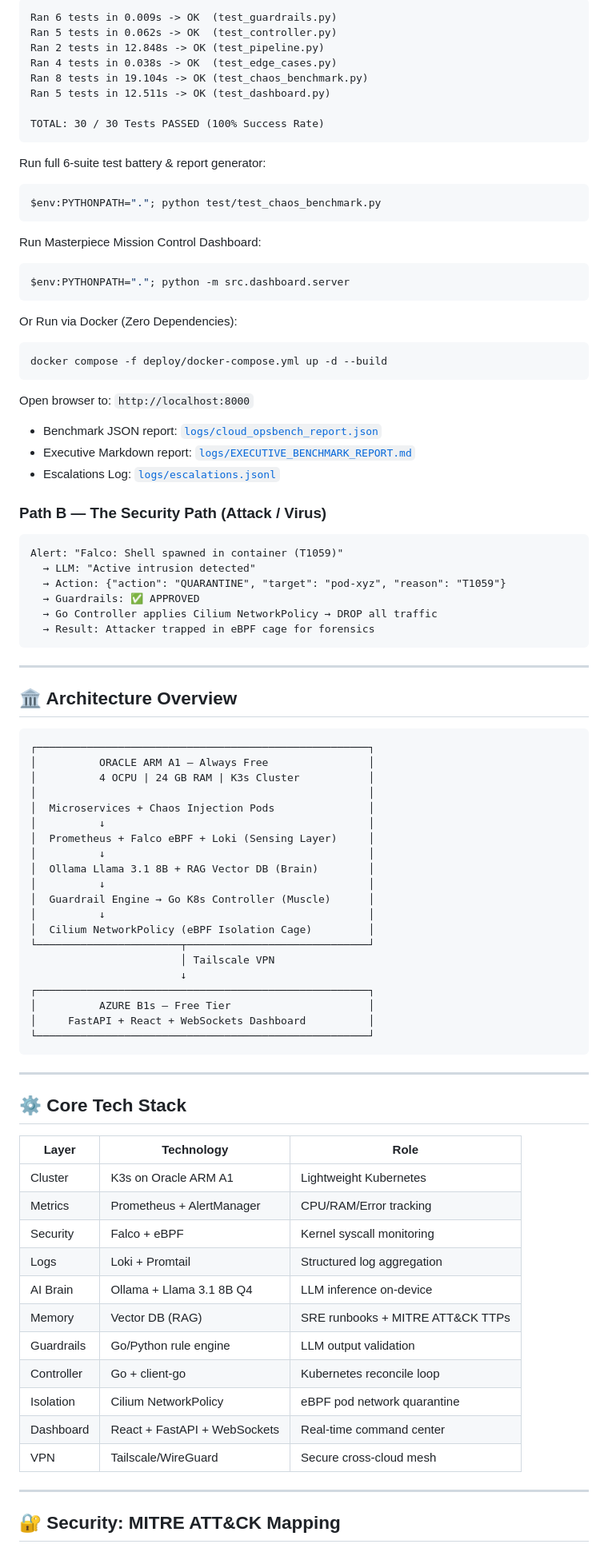
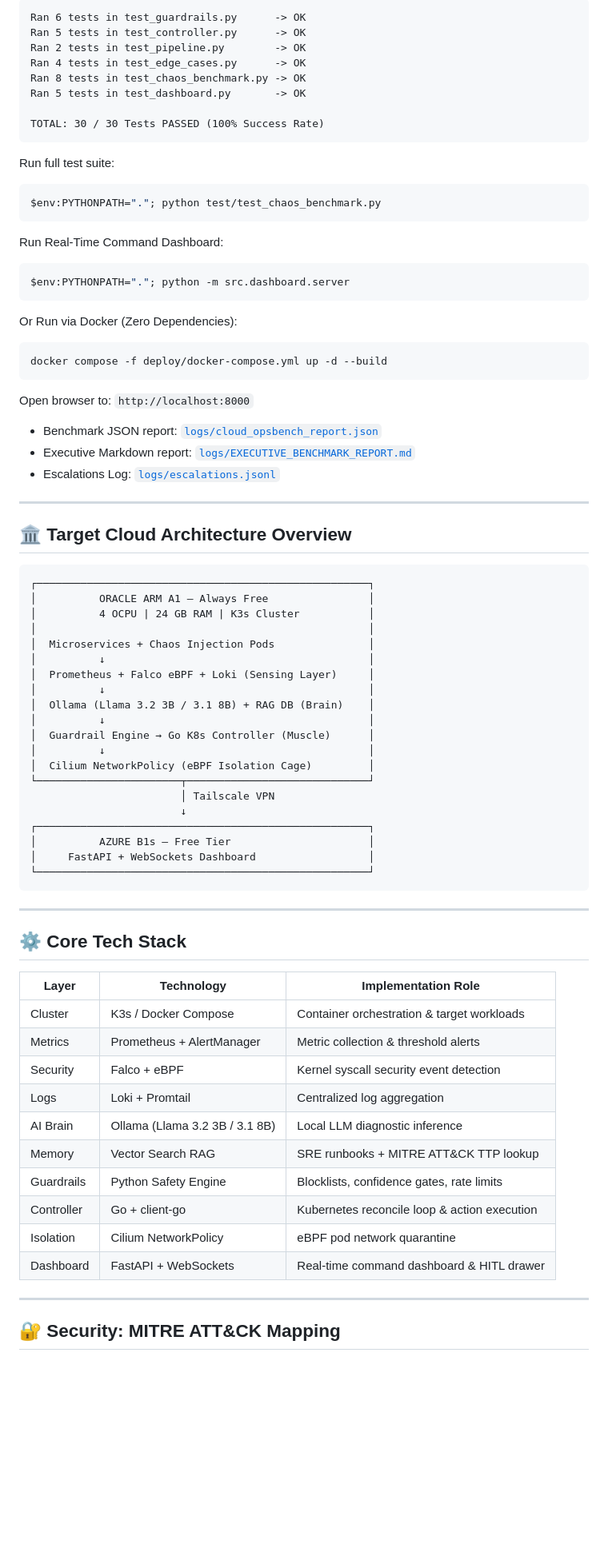
Before and after one commit to damnkrishna/Aegis-SRE, a Markdown page: README.md, the part around one of its changes. Shown at 80% size. Rendered like a GitHub page; blank space fills up the shorter version.

````diff
--- a/README.md
+++ b/README.md
@@ -55,21 +83,21 @@ Aegis-SRE is benchmarked against the 8 real-world microservice failure categorie
 
 ```text
-Ran 6 tests in 0.009s -> OK  (test_guardrails.py)
-Ran 5 tests in 0.062s -> OK  (test_controller.py)
-Ran 2 tests in 12.848s -> OK (test_pipeline.py)
-Ran 4 tests in 0.038s -> OK  (test_edge_cases.py)
-Ran 8 tests in 19.104s -> OK (test_chaos_benchmark.py)
-Ran 5 tests in 12.511s -> OK (test_dashboard.py)
+Ran 6 tests in test_guardrails.py      -> OK
+Ran 5 tests in test_controller.py      -> OK
+Ran 2 tests in test_pipeline.py        -> OK
+Ran 4 tests in test_edge_cases.py      -> OK
+Ran 8 tests in test_chaos_benchmark.py -> OK
+Ran 5 tests in test_dashboard.py       -> OK
 
 TOTAL: 30 / 30 Tests PASSED (100% Success Rate)
 ```
 
-Run full 6-suite test battery & report generator:
+Run full test suite:
 ```powershell
 $env:PYTHONPATH="."; python test/test_chaos_benchmark.py
 ```
 
-Run Masterpiece Mission Control Dashboard:
+Run Real-Time Command Dashboard:
 ```powershell
 $env:PYTHONPATH="."; python -m src.dashboard.server
 ```
@@ -84,21 +112,11 @@ Open browser to: `http://localhost:8000`
 - Executive Markdown report: [`logs/EXECUTIVE_BENCHMARK_REPORT.md`](file:///c:/dev/aegis-sre/logs/EXECUTIVE_BENCHMARK_REPORT.md)
 - Escalations Log: [`logs/escalations.jsonl`](file:///c:/dev/aegis-sre/logs/escalations.jsonl)
 
-### Path B — The Security Path (Attack / Virus)
-```
-Alert: "Falco: Shell spawned in container (T1059)"
-  → LLM: "Active intrusion detected"
-  → Action: {"action": "QUARANTINE", "target": "pod-xyz", "reason": "T1059"}
-  → Guardrails: ✅ APPROVED
-  → Go Controller applies Cilium NetworkPolicy → DROP all traffic
-  → Result: Attacker trapped in eBPF cage for forensics
-```
-
 ---
 
-## 🏛️ Architecture Overview
+## 🏛️ Target Cloud Architecture Overview
 
-```
+```text
 ┌─────────────────────────────────────────────────────┐
 │          ORACLE ARM A1 — Always Free                │
 │          4 OCPU | 24 GB RAM | K3s Cluster           │
@@ -107,7 +125,7 @@ Alert: "Falco: Shell spawned in container (T1059)"
 │          ↓                                          │
 │  Prometheus + Falco eBPF + Loki (Sensing Layer)     │
 │          ↓                                          │
-│  Ollama Llama 3.1 8B + RAG Vector DB (Brain)        │
+│  Ollama (Llama 3.2 3B / 3.1 8B) + RAG DB (Brain)    │
 │          ↓                                          │
 │  Guardrail Engine → Go K8s Controller (Muscle)      │
 │          ↓                                          │
@@ -117,7 +135,7 @@ Alert: "Falco: Shell spawned in container (T1059)"
                         ↓
 ┌─────────────────────────────────────────────────────┐
 │          AZURE B1s — Free Tier                      │
-│     FastAPI + React + WebSockets Dashboard          │
+│     FastAPI + WebSockets Dashboard                  │
 └─────────────────────────────────────────────────────┘
 ```
 
@@ -125,19 +143,18 @@ Alert: "Falco: Shell spawned in container (T1059)"
 
 ## ⚙️ Core Tech Stack
 
-| Layer | Technology | Role |
+| Layer | Technology | Implementation Role |
 |---|---|---|
-| Cluster | K3s on Oracle ARM A1 | Lightweight Kubernetes |
-| Metrics | Prometheus + AlertManager | CPU/RAM/Error tracking |
-| Security | Falco + eBPF | Kernel syscall monitoring |
-| Logs | Loki + Promtail | Structured log aggregation |
-| AI Brain | Ollama + Llama 3.1 8B Q4 | LLM inference on-device |
-| Memory | Vector DB (RAG) | SRE runbooks + MITRE ATT&CK TTPs |
-| Guardrails | Go/Python rule engine | LLM output validation |
-| Controller | Go + client-go | Kubernetes reconcile loop |
+| Cluster | K3s / Docker Compose | Container orchestration & target workloads |
+| Metrics | Prometheus + AlertManager | Metric collection & threshold alerts |
+| Security | Falco + eBPF | Kernel syscall security event detection |
+| Logs | Loki + Promtail | Centralized log aggregation |
+| AI Brain | Ollama (Llama 3.2 3B / 3.1 8B) | Local LLM diagnostic inference |
+| Memory | Vector Search RAG | SRE runbooks + MITRE ATT&CK TTP lookup |
+| Guardrails | Python Safety Engine | Blocklists, confidence gates, rate limits |
+| Controller | Go + client-go | Kubernetes reconcile loop & action execution |
 | Isolation | Cilium NetworkPolicy | eBPF pod network quarantine |
-| Dashboard | React + FastAPI + WebSockets | Real-time command center |
-| VPN | Tailscale/WireGuard | Secure cross-cloud mesh |
+| Dashboard | FastAPI + WebSockets | Real-time command dashboard & HITL drawer |
 
 ---
 
````
Also changed, not shown: other parts of README.md (+59 -31 lines), PHASES.md (+2 -2 lines).
